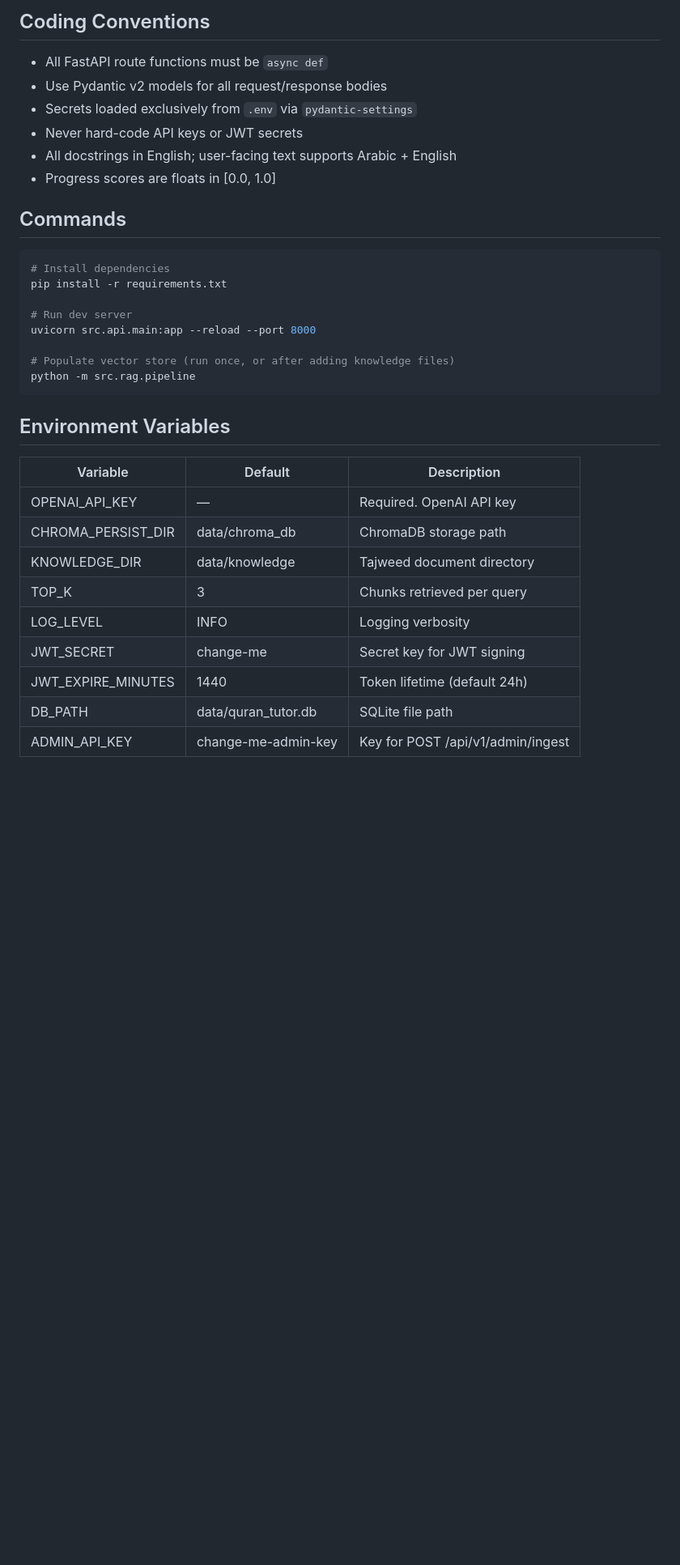
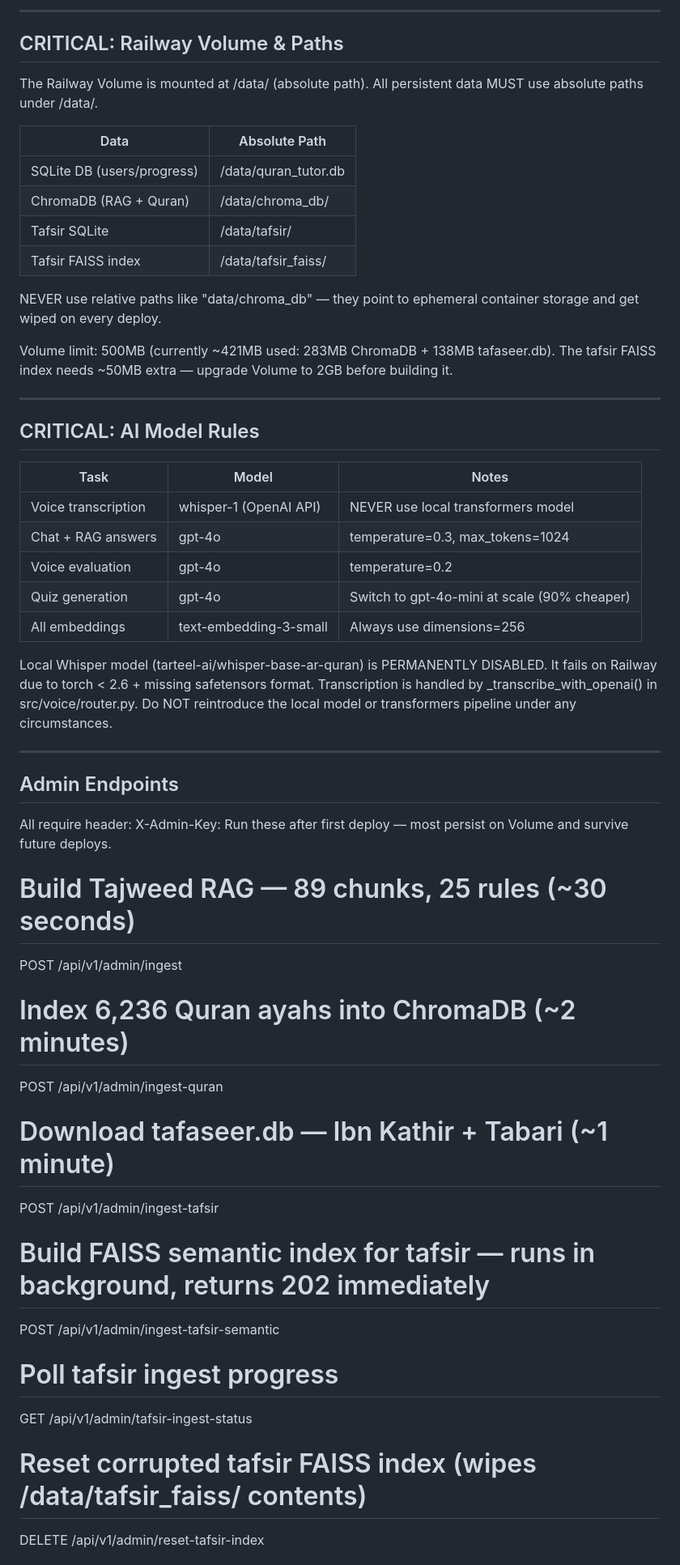
Before and after one commit to mohamed21othman2003-lang/quran-ai-tutor, a Markdown page: CLAUDE.md, the part around one of its changes. Shown at 81% size. GitHub-like rendering; blank space fills up the shorter version.

````diff
--- a/CLAUDE.md
+++ b/CLAUDE.md
@@ -74,33 +41,63 @@ quran-ai-mvp/
 
-## Coding Conventions
-- All FastAPI route functions must be `async def`
-- Use Pydantic v2 models for all request/response bodies
-- Secrets loaded exclusively from `.env` via `pydantic-settings`
-- Never hard-code API keys or JWT secrets
-- All docstrings in English; user-facing text supports Arabic + English
-- Progress scores are floats in [0.0, 1.0]
+---
 
-## Commands
-```bash
-# Install dependencies
-pip install -r requirements.txt
+## CRITICAL: Railway Volume & Paths
 
-# Run dev server
-uvicorn src.api.main:app --reload --port 8000
+The Railway Volume is mounted at /data/ (absolute path).
+All persistent data MUST use absolute paths under /data/.
 
-# Populate vector store (run once, or after adding knowledge files)
-python -m src.rag.pipeline
-```
+| Data                        | Absolute Path          |
+|-----------------------------|------------------------|
+| SQLite DB (users/progress)  | /data/quran_tutor.db   |
+| ChromaDB (RAG + Quran)      | /data/chroma_db/       |
+| Tafsir SQLite               | /data/tafsir/          |
+| Tafsir FAISS index          | /data/tafsir_faiss/    |
 
-## Environment Variables
-| Variable | Default | Description |
-|----------|---------|-------------|
-| OPENAI_API_KEY | — | Required. OpenAI API key |
-| CHROMA_PERSIST_DIR | data/chroma_db | ChromaDB storage path |
-| KNOWLEDGE_DIR | data/knowledge | Tajweed document directory |
-| TOP_K | 3 | Chunks retrieved per query |
-| LOG_LEVEL | INFO | Logging verbosity |
-| JWT_SECRET | change-me | Secret key for JWT signing |
-| JWT_EXPIRE_MINUTES | 1440 | Token lifetime (default 24h) |
-| DB_PATH | data/quran_tutor.db | SQLite file path |
-| ADMIN_API_KEY | change-me-admin-key | Key for POST /api/v1/admin/ingest |
+NEVER use relative paths like "data/chroma_db" — they point to ephemeral
+container storage and get wiped on every deploy.
+
+Volume limit: 500MB (currently ~421MB used: 283MB ChromaDB + 138MB tafaseer.db).
+The tafsir FAISS index needs ~50MB extra — upgrade Volume to 2GB before building it.
+
+---
+
+## CRITICAL: AI Model Rules
+
+| Task                  | Model                    | Notes                                      |
+|-----------------------|--------------------------|--------------------------------------------|
+| Voice transcription   | whisper-1 (OpenAI API)   | NEVER use local transformers model         |
+| Chat + RAG answers    | gpt-4o                   | temperature=0.3, max_tokens=1024           |
+| Voice evaluation      | gpt-4o                   | temperature=0.2                            |
+| Quiz generation       | gpt-4o                   | Switch to gpt-4o-mini at scale (90% cheaper) |
+| All embeddings        | text-embedding-3-small   | Always use dimensions=256                  |
+
+Local Whisper model (tarteel-ai/whisper-base-ar-quran) is PERMANENTLY DISABLED.
+It fails on Railway due to torch < 2.6 + missing safetensors format.
+Transcription is handled by _transcribe_with_openai() in src/voice/router.py.
+Do NOT reintroduce the local model or transformers pipeline under any circumstances.
+
+---
+
+## Admin Endpoints
+
+All require header: X-Admin-Key: <value of ADMIN_API_KEY env var>
+Run these after first deploy — most persist on Volume and survive future deploys.
+
+# Build Tajweed RAG — 89 chunks, 25 rules (~30 seconds)
+POST /api/v1/admin/ingest
+
+# Index 6,236 Quran ayahs into ChromaDB (~2 minutes)
+POST /api/v1/admin/ingest-quran
+
+# Download tafaseer.db — Ibn Kathir + Tabari (~1 minute)
+POST /api/v1/admin/ingest-tafsir
+
+# Build FAISS semantic index for tafsir — runs in background, returns 202 immediately
+POST /api/v1/admin/ingest-tafsir-semantic
+
+# Poll tafsir ingest progress
+GET /api/v1/admin/tafsir-ingest-status
+
+# Reset corrupted tafsir FAISS index (wipes /data/tafsir_faiss/ contents)
+DELETE /api/v1/admin/reset-tafsir-index
+
````
Also changed, not shown: other parts of CLAUDE.md (+105 -65 lines).
